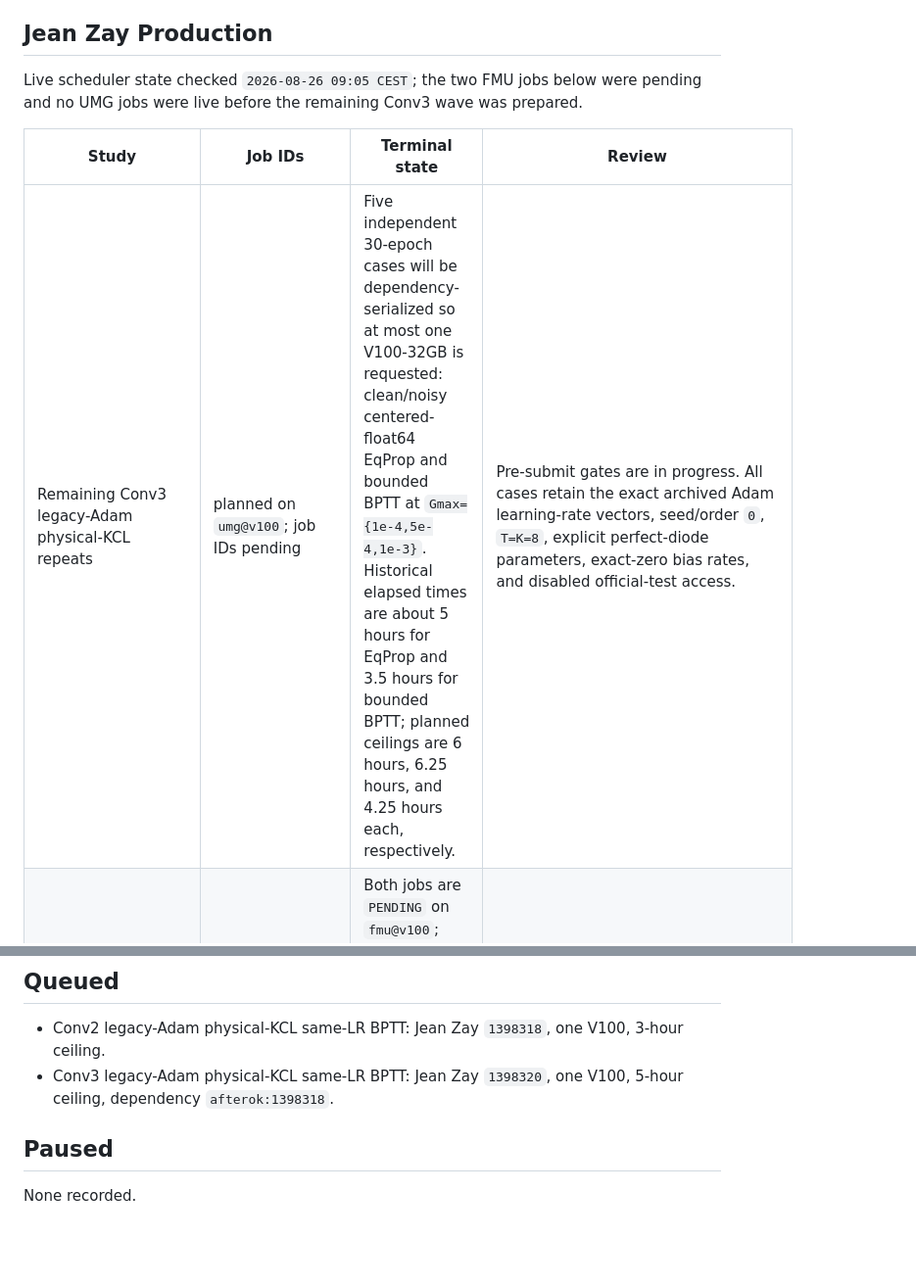
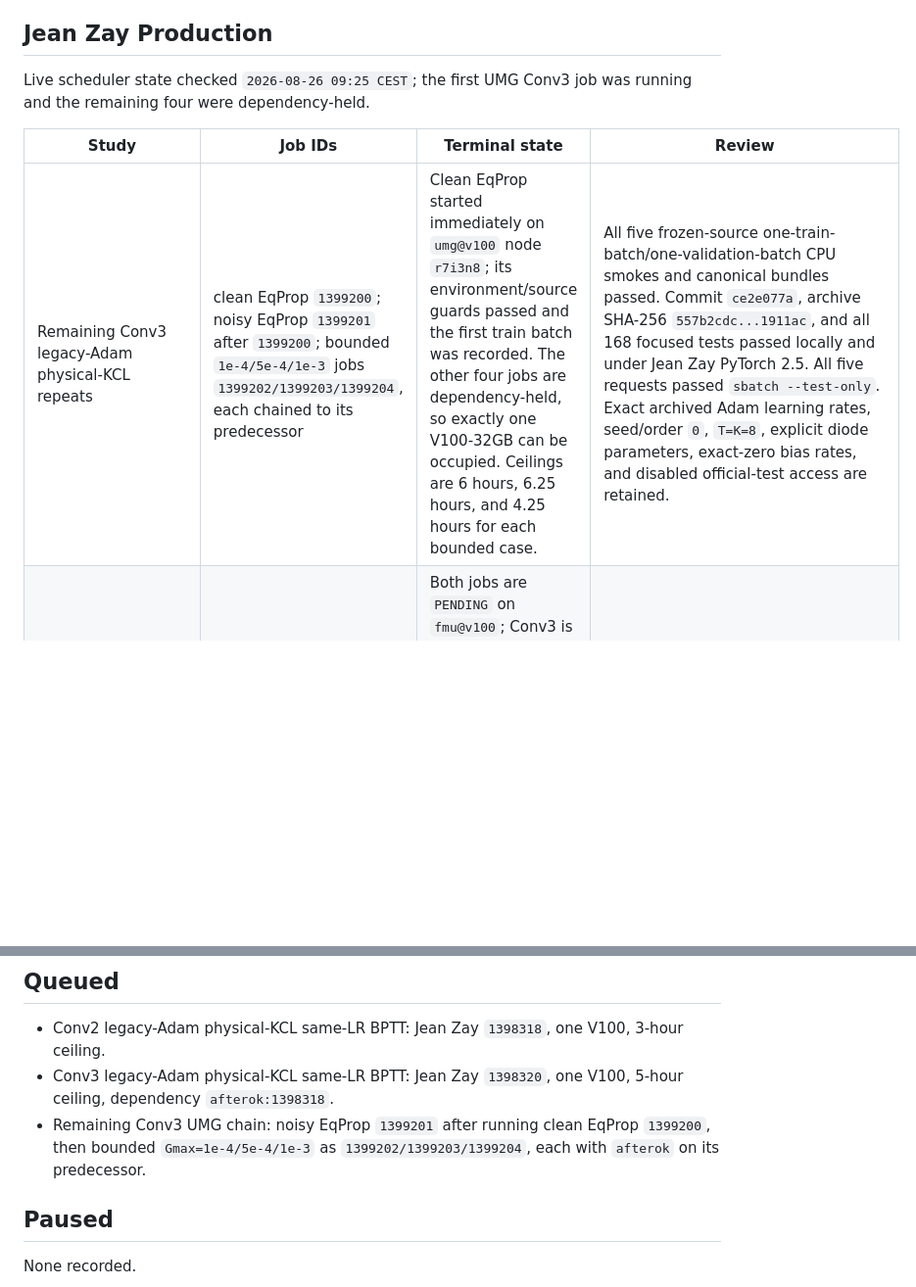
Before and after one commit to filip137/drn-server-code, a Markdown page: docs/current_simulations.md, 2 parts joined by grey strips. Shown at 98% size. GitHub-like rendering; blank space fills up the shorter version.

Commit message:
Record remaining Conv3 UMG chain

```diff
--- a/docs/current_simulations.md
+++ b/docs/current_simulations.md
@@ -29,13 +29,12 @@ reconciliation.
 
 ## Jean Zay Production
 
-Live scheduler state checked `2026-08-26 09:05 CEST`; the two FMU jobs below
-were pending and no UMG jobs were live before the remaining Conv3 wave was
-prepared.
+Live scheduler state checked `2026-08-26 09:25 CEST`; the first UMG Conv3 job
+was running and the remaining four were dependency-held.
 
 | Study | Job IDs | Terminal state | Review |
 |---|---|---|---|
-| Remaining Conv3 legacy-Adam physical-KCL repeats | planned on `umg@v100`; job IDs pending | Five independent 30-epoch cases will be dependency-serialized so at most one V100-32GB is requested: clean/noisy centered-float64 EqProp and bounded BPTT at `Gmax={1e-4,5e-4,1e-3}`. Historical elapsed times are about 5 hours for EqProp and 3.5 hours for bounded BPTT; planned ceilings are 6 hours, 6.25 hours, and 4.25 hours each, respectively. | Pre-submit gates are in progress. All cases retain the exact archived Adam learning-rate vectors, seed/order `0`, `T=K=8`, explicit perfect-diode parameters, exact-zero bias rates, and disabled official-test access. |
+| Remaining Conv3 legacy-Adam physical-KCL repeats | clean EqProp `1399200`; noisy EqProp `1399201` after `1399200`; bounded `1e-4/5e-4/1e-3` jobs `1399202/1399203/1399204`, each chained to its predecessor | Clean EqProp started immediately on `umg@v100` node `r7i3n8`; its environment/source guards passed and the first train batch was recorded. The other four jobs are dependency-held, so exactly one V100-32GB can be occupied. Ceilings are 6 hours, 6.25 hours, and 4.25 hours for each bounded case. | All five frozen-source one-train-batch/one-validation-batch CPU smokes and canonical bundles passed. Commit `ce2e077a`, archive SHA-256 `557b2cdc...1911ac`, and all 168 focused tests passed locally and under Jean Zay PyTorch 2.5. All five requests passed `sbatch --test-only`. Exact archived Adam learning rates, seed/order `0`, `T=K=8`, explicit diode parameters, exact-zero bias rates, and disabled official-test access are retained. |
 | Conv2 then Conv3 legacy-Adam physical-KCL same-LR BPTT compatibility | Conv2 `1398318`; Conv3 `1398320` with `afterok:1398318` | Both jobs are `PENDING` on `fmu@v100`; Conv3 is dependency-held. Each requests one V100, four CPUs, and no concurrent array tasks, so at most one GPU can allocate. Conv2 has a 3-hour ceiling (historical match about `1:53`); Conv3 has a 5-hour ceiling (historical match about `3:30`). | The two exact configs passed one-train-batch/one-validation-batch local CPU smokes. Frozen source commit `0efbfc4a` and archive SHA-256 `09439c41...ce8503` passed 115 focused tests under Jean Zay PyTorch 2.5; both requests passed `sbatch --test-only`. Ordinary MNIST train/validation only; official test disabled. |
 | Conv2 protocol-matched zero-bias Adam EqProp one-decade at read noise `5e-4` | production `1081452_[0-1]` | Both UMG V100-32GB tasks started immediately and are `RUNNING`: task 0 packs baseline+ours on `r6i3n5`, while task 1 runs legacy on `r6i3n7`. The production ceiling is 8 hours and expected duration is 4--6 hours. | Awaiting completion and authoritative local collection. The exact local semantic smoke passed all three cases; the frozen staged source passed 71 focused tests under PyTorch 2.5.0/CUDA 12.2. |
 | Conv1/Conv3 zero-bias Adam EqProp one-decade at read noise `5e-4` | Passing canary `1037825_0`; production `1037835_[0-2]` | All three UMG V100-32GB tasks `COMPLETED` with exit `0:0` in `05:00:24`--`05:07:34`; all six bundles, six run receipts, three pack receipts, and three summaries are local and valid with zero checksum differences from Jean Zay. | Reviewed in `experimental_manifest.md`. All six runs pass the within-run stability rule. Conv1 is effectively unchanged from clean; Conv3 clean-relative final penalties are `-.84/-1.82/-11.38 pp` for baseline/ours/legacy, so legacy is strongly degraded despite formal stability. |
@@ -126,6 +125,9 @@ after submission.
   V100, 3-hour ceiling.
 - Conv3 legacy-Adam physical-KCL same-LR BPTT: Jean Zay `1398320`, one
   V100, 5-hour ceiling, dependency `afterok:1398318`.
+- Remaining Conv3 UMG chain: noisy EqProp `1399201` after running clean EqProp
+  `1399200`, then bounded `Gmax=1e-4/5e-4/1e-3` as
+  `1399202/1399203/1399204`, each with `afterok` on its predecessor.
 
 ## Paused
 
```
Also changed, not shown: other parts of docs/current_simulations.md (+1 -1 lines), docs/legacy_physical_kcl_rerun_inventory.md (+5 -5 lines).
